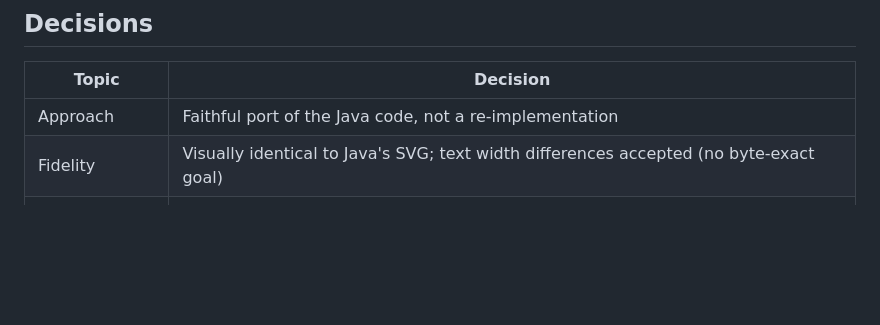
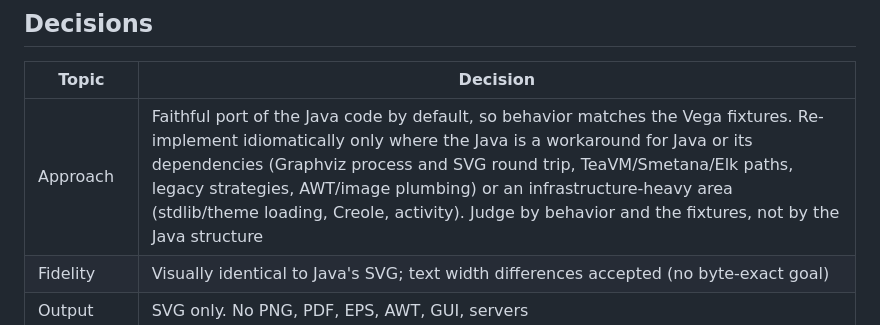
Before and after one commit to bjornharrtell/plantuml-rs, a Markdown page: docs/PLAN.md, the part around the change. Drawn GitHub-style; blank space fills up the shorter version.

Commit message:
docs: reword porting approach to faithful by default
Co-Authored-By: Claude Sonnet 5.5 <noreply@anthropic.com>

```diff
--- a/docs/PLAN.md
+++ b/docs/PLAN.md
@@ -7,7 +7,7 @@ as a faithful port of [plantuml/plantuml](https://github.com/plantuml/plantuml).
 
 | Topic | Decision |
 |---|---|
-| Approach | Faithful port of the Java code, not a re-implementation |
+| Approach | Faithful port of the Java code by default, so behavior matches the Vega fixtures. Re-implement idiomatically only where the Java is a workaround for Java or its dependencies (Graphviz process and SVG round trip, TeaVM/Smetana/Elk paths, legacy strategies, AWT/image plumbing) or an infrastructure-heavy area (stdlib/theme loading, Creole, activity). Judge by behavior and the fixtures, not by the Java structure |
 | Fidelity | Visually identical to Java's SVG; text width differences accepted (no byte-exact goal) |
 | Output | SVG only. No PNG, PDF, EPS, AWT, GUI, servers |
 | Layout | [`graphviz-pure`](https://github.com/graphviz-pure/graphviz-pure) (pure-Rust Graphviz 16.1.0 port, wasm-capable, EPL-2.0). Pin the version. Java's Smetana is not ported |
```
